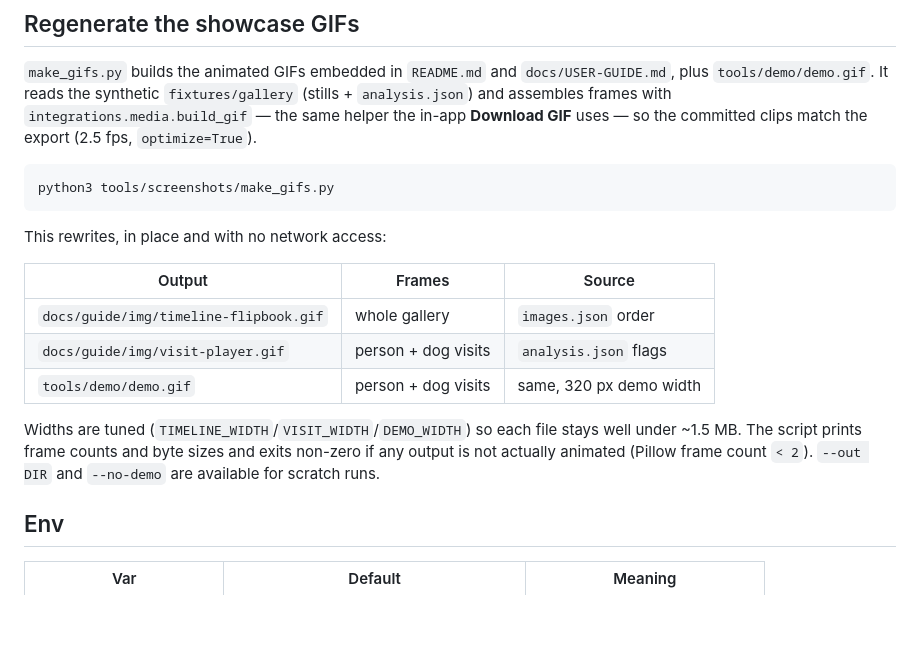
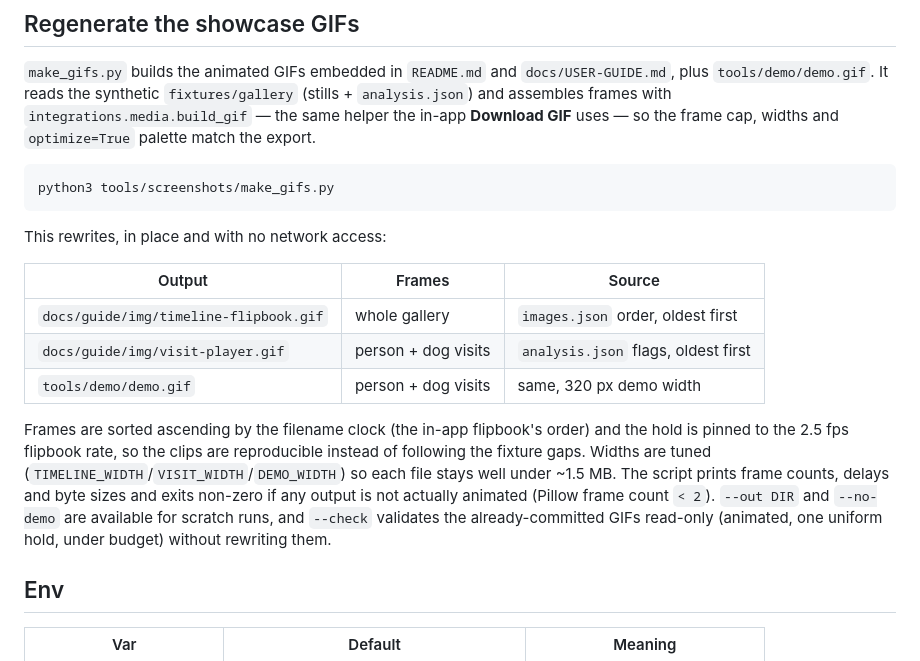
Before and after one commit to matthewhand/funes-vision, a Markdown page: tools/screenshots/README.md, the part around the change. Drawn GitHub-style; blank space fills up the shorter version.

````diff
--- a/tools/screenshots/README.md
+++ b/tools/screenshots/README.md
@@ -48,7 +48,7 @@ PNG/JPEG bytes.
 `docs/USER-GUIDE.md`, plus `tools/demo/demo.gif`. It reads the synthetic
 `fixtures/gallery` (stills + `analysis.json`) and assembles frames with
 `integrations.media.build_gif` — the same helper the in-app **Download GIF**
-uses — so the committed clips match the export (2.5 fps, `optimize=True`).
+uses — so the frame cap, widths and `optimize=True` palette match the export.
 
 ```sh
 python3 tools/screenshots/make_gifs.py
@@ -58,14 +58,19 @@ This rewrites, in place and with no network access:
 
 | Output | Frames | Source |
 |--------|--------|--------|
-| `docs/guide/img/timeline-flipbook.gif` | whole gallery | `images.json` order |
-| `docs/guide/img/visit-player.gif` | person + dog visits | `analysis.json` flags |
+| `docs/guide/img/timeline-flipbook.gif` | whole gallery | `images.json` order, oldest first |
+| `docs/guide/img/visit-player.gif` | person + dog visits | `analysis.json` flags, oldest first |
 | `tools/demo/demo.gif` | person + dog visits | same, 320 px demo width |
 
-Widths are tuned (`TIMELINE_WIDTH`/`VISIT_WIDTH`/`DEMO_WIDTH`) so each file
-stays well under ~1.5 MB. The script prints frame counts and byte sizes and
-exits non-zero if any output is not actually animated (Pillow frame count
-`< 2`). `--out DIR` and `--no-demo` are available for scratch runs.
+Frames are sorted ascending by the filename clock (the in-app flipbook's
+order) and the hold is pinned to the 2.5 fps flipbook rate, so the clips are
+reproducible instead of following the fixture gaps. Widths are tuned
+(`TIMELINE_WIDTH`/`VISIT_WIDTH`/`DEMO_WIDTH`) so each file stays well under
+~1.5 MB. The script prints frame counts, delays and byte sizes and exits
+non-zero if any output is not actually animated (Pillow frame count `< 2`).
+`--out DIR` and `--no-demo` are available for scratch runs, and `--check`
+validates the already-committed GIFs read-only (animated, one uniform hold,
+under budget) without rewriting them.
 
 ## Env
 
````
Also changed, not shown: docs/guide/img/timeline-flipbook.gif, docs/guide/img/visit-player.gif, tools/demo/demo.gif, 4 other files.
